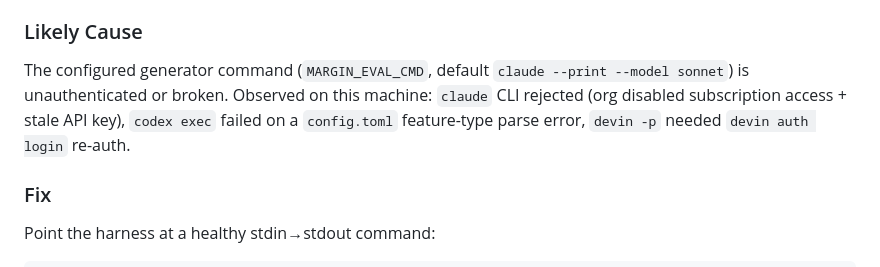
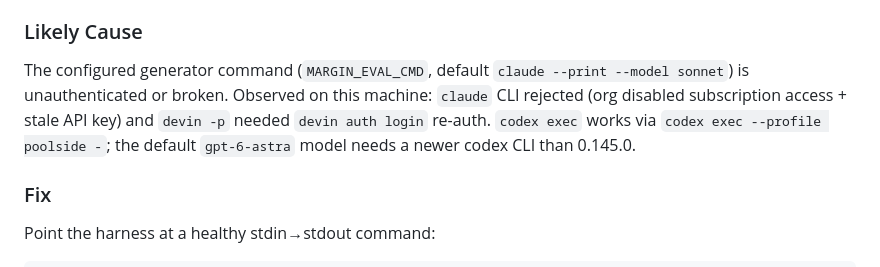
Before and after one commit to SZoloth/margin, a Markdown page: docs/troubleshooting.md, the part around the change. Drawn GitHub-style.

Commit message:
docs(eval): codex exec unblocked via poolside profile after config fix
Generated with [Devin](https://devin.ai)

```diff
--- a/docs/troubleshooting.md
+++ b/docs/troubleshooting.md
@@ -116,9 +116,10 @@ every sample; `eval:check` with `--llm` audit errors.
 
 The configured generator command (`MARGIN_EVAL_CMD`, default `claude --print
 --model sonnet`) is unauthenticated or broken. Observed on this machine:
-`claude` CLI rejected (org disabled subscription access + stale API key),
-`codex exec` failed on a `config.toml` feature-type parse error, `devin -p`
-needed `devin auth login` re-auth.
+`claude` CLI rejected (org disabled subscription access + stale API key) and
+`devin -p` needed `devin auth login` re-auth. `codex exec` works via
+`codex exec --profile poolside -`; the default `gpt-6-astra` model needs a
+newer codex CLI than 0.145.0.
 
 ### Fix
 
```
